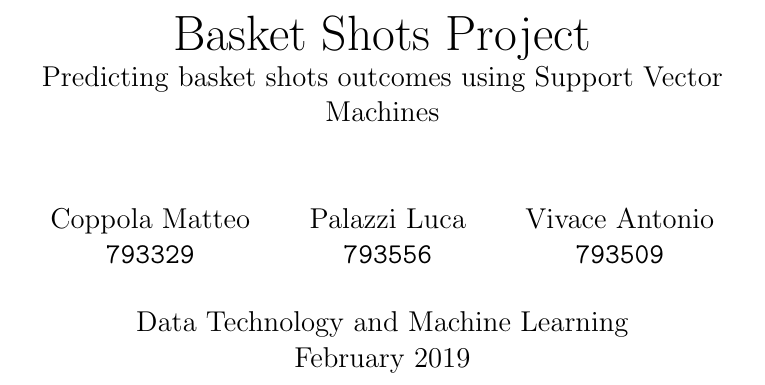
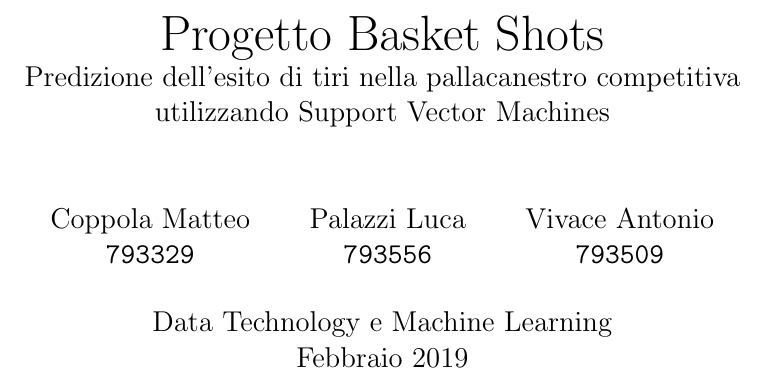
Before and after one commit to avivace/basket-shots, a LaTeX document (docs/index.tex): part of page 1 of 2, cut so that both start at the same text. Compiled offline with pdfLaTeX.

Commit message:
Frontespizio in italiano

```diff
--- a/docs/index.tex
+++ b/docs/index.tex
@@ -26,8 +26,8 @@
 \begin{document}
 
 \title{%
-  \Huge Basket Shots Project\\
-  \large Predicting basket shots outcomes using Support Vector Machines \\
+  \Huge Progetto Basket Shots\\
+  \large Predizione dell'esito di tiri nella pallacanestro competitiva utilizzando Support Vector Machines\\
     }
 \author{
   Coppola Matteo\\
@@ -39,7 +39,7 @@
   Vivace Antonio\\
   \texttt{793509}
 }
-\date{Data Technology and Machine Learning \\ February 2019}
+\date{Data Technology e Machine Learning \\ Febbraio 2019}
 \maketitle
 
 \tableofcontents
```
